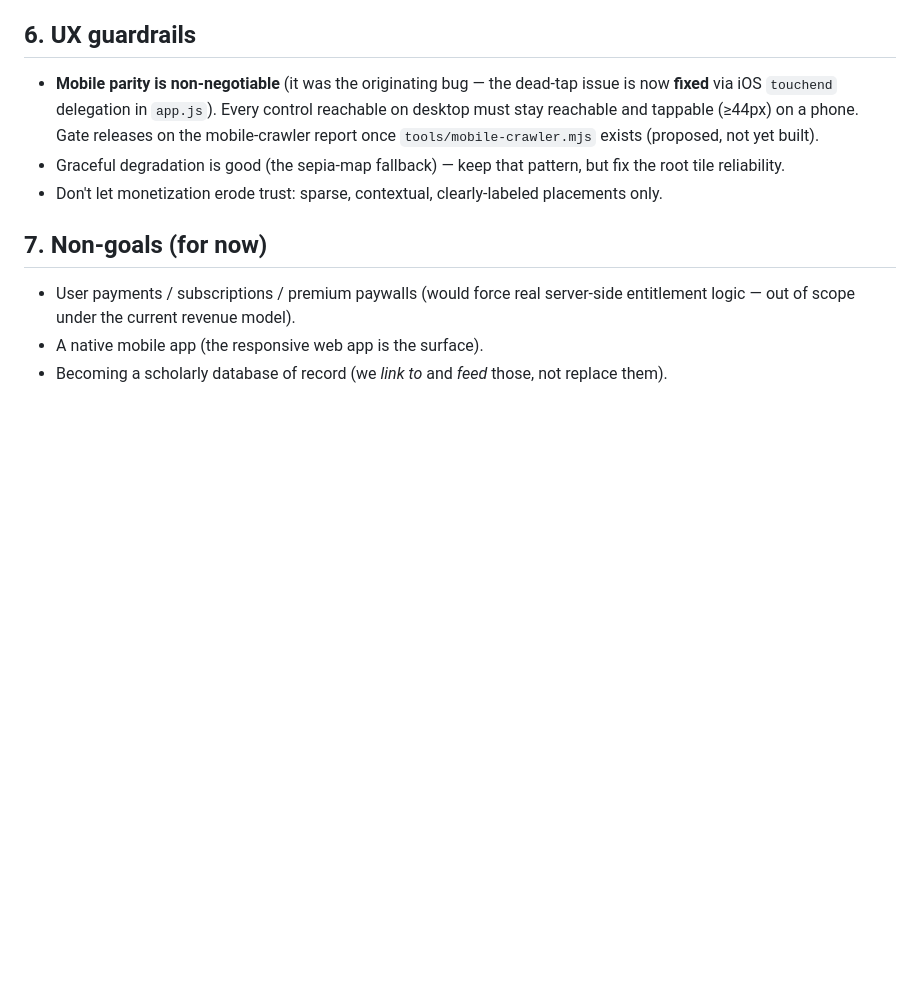
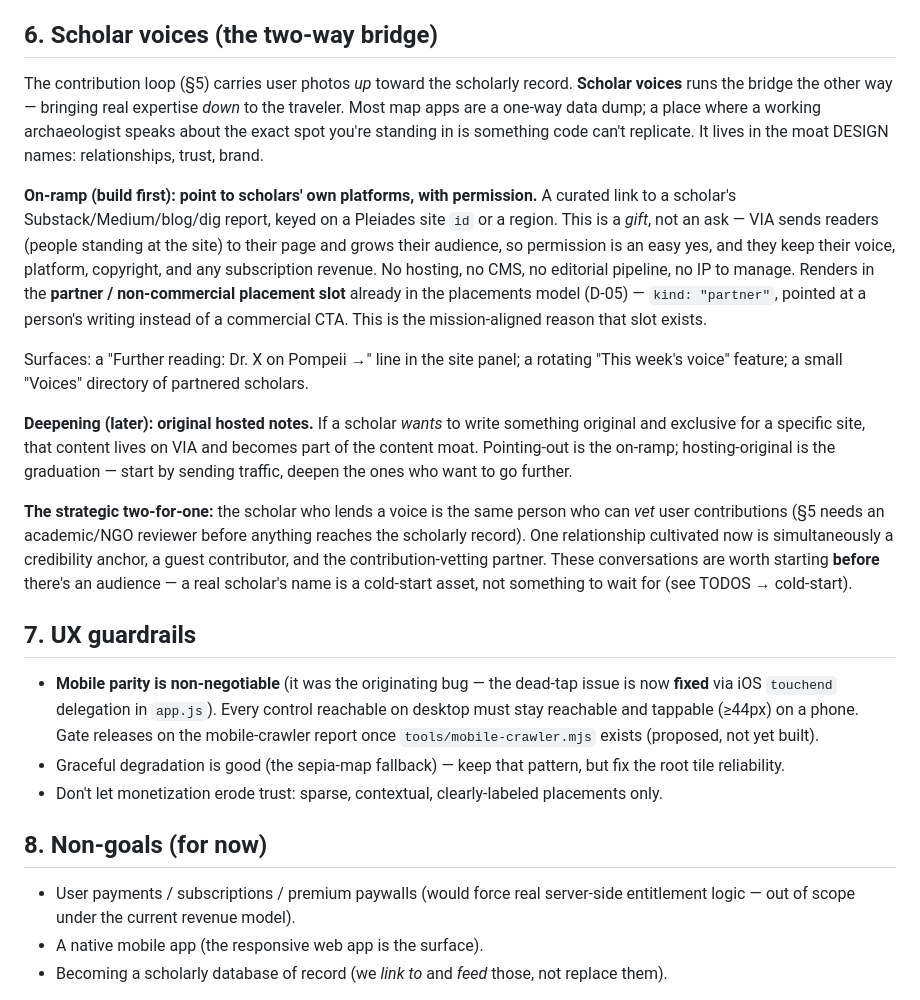
Before and after one commit to danielkorr/ancient-world-explorer, a Markdown page: docs/redesign/DESIGN.md, the part around the change. Drawn GitHub-style; blank space fills up the shorter version.

Commit message:
docs: scholar voices — the two-way bridge (DESIGN §6 + cold-start todo)
Captures the guest-scholar direction at the lightweight on-ramp the user
chose: point to scholars' own platforms (Substack/Medium/dig writing) with
permission, rendered in the partner/non-commercial placement slot already in
the placements model (D-05). It's a gift not an ask — VIA sends readers to
their page — so permission is an easy yes and there's no hosting/CMS/IP to
manage. Original hosted notes are the later "graduation" that builds the moat.

Strategic two-for-one recorded: the scholar who lends a voice is the same
academic reviewer the contribution loop needs to vet submissions. One
relationship = credibility anchor + guest voice + vetting partner, and it's a
cold-start asset worth cultivating before launch, not after.

TODOS cold-start: added "start the scholar conversations now" as a relationship
task (feature surface is later/cheap).

Co-Authored-By: Claude Fable 5 <noreply@anthropic.com>

```diff
--- a/docs/redesign/DESIGN.md
+++ b/docs/redesign/DESIGN.md
@@ -66,7 +66,38 @@ Treat this as a **first-class, but vetted** feature:
 - Implication: photo submissions go to a `submissions` queue (status: pending → vetted →
   relayed), never directly into an external record. Always attach attribution + license.
 
-## 6. UX guardrails
+## 6. Scholar voices (the two-way bridge)
+The contribution loop (§5) carries user photos *up* toward the scholarly record. **Scholar
+voices** runs the bridge the other way — bringing real expertise *down* to the traveler.
+Most map apps are a one-way data dump; a place where a working archaeologist speaks about
+the exact spot you're standing in is something code can't replicate. It lives in the moat
+DESIGN names: relationships, trust, brand.
+
+**On-ramp (build first): point to scholars' own platforms, with permission.** A curated
+link to a scholar's Substack/Medium/blog/dig report, keyed on a Pleiades site `id` or a
+region. This is a *gift*, not an ask — VIA sends readers (people standing at the site) to
+their page and grows their audience, so permission is an easy yes, and they keep their
+voice, platform, copyright, and any subscription revenue. No hosting, no CMS, no editorial
+pipeline, no IP to manage. Renders in the **partner / non-commercial placement slot**
+already in the placements model (D-05) — `kind: "partner"`, pointed at a person's writing
+instead of a commercial CTA. This is the mission-aligned reason that slot exists.
+
+Surfaces: a "Further reading: Dr. X on Pompeii →" line in the site panel; a rotating
+"This week's voice" feature; a small "Voices" directory of partnered scholars.
+
+**Deepening (later): original hosted notes.** If a scholar *wants* to write something
+original and exclusive for a specific site, that content lives on VIA and becomes part of
+the content moat. Pointing-out is the on-ramp; hosting-original is the graduation — start by
+sending traffic, deepen the ones who want to go further.
+
+**The strategic two-for-one:** the scholar who lends a voice is the same person who can
+*vet* user contributions (§5 needs an academic/NGO reviewer before anything reaches the
+scholarly record). One relationship cultivated now is simultaneously a credibility anchor,
+a guest contributor, and the contribution-vetting partner. These conversations are worth
+starting **before** there's an audience — a real scholar's name is a cold-start asset, not
+something to wait for (see TODOS → cold-start).
+
+## 7. UX guardrails
 - **Mobile parity is non-negotiable** (it was the originating bug — the dead-tap issue is
   now **fixed** via iOS `touchend` delegation in `app.js`). Every control reachable on
   desktop must stay reachable and tappable (≥44px) on a phone. Gate releases on the
@@ -75,7 +106,7 @@ Treat this as a **first-class, but vetted** feature:
   root tile reliability.
 - Don't let monetization erode trust: sparse, contextual, clearly-labeled placements only.
 
-## 7. Non-goals (for now)
+## 8. Non-goals (for now)
 - User payments / subscriptions / premium paywalls (would force real server-side
   entitlement logic — out of scope under the current revenue model).
 - A native mobile app (the responsive web app is the surface).
```
Also changed, not shown: TODOS.md (+8 -0 lines).
